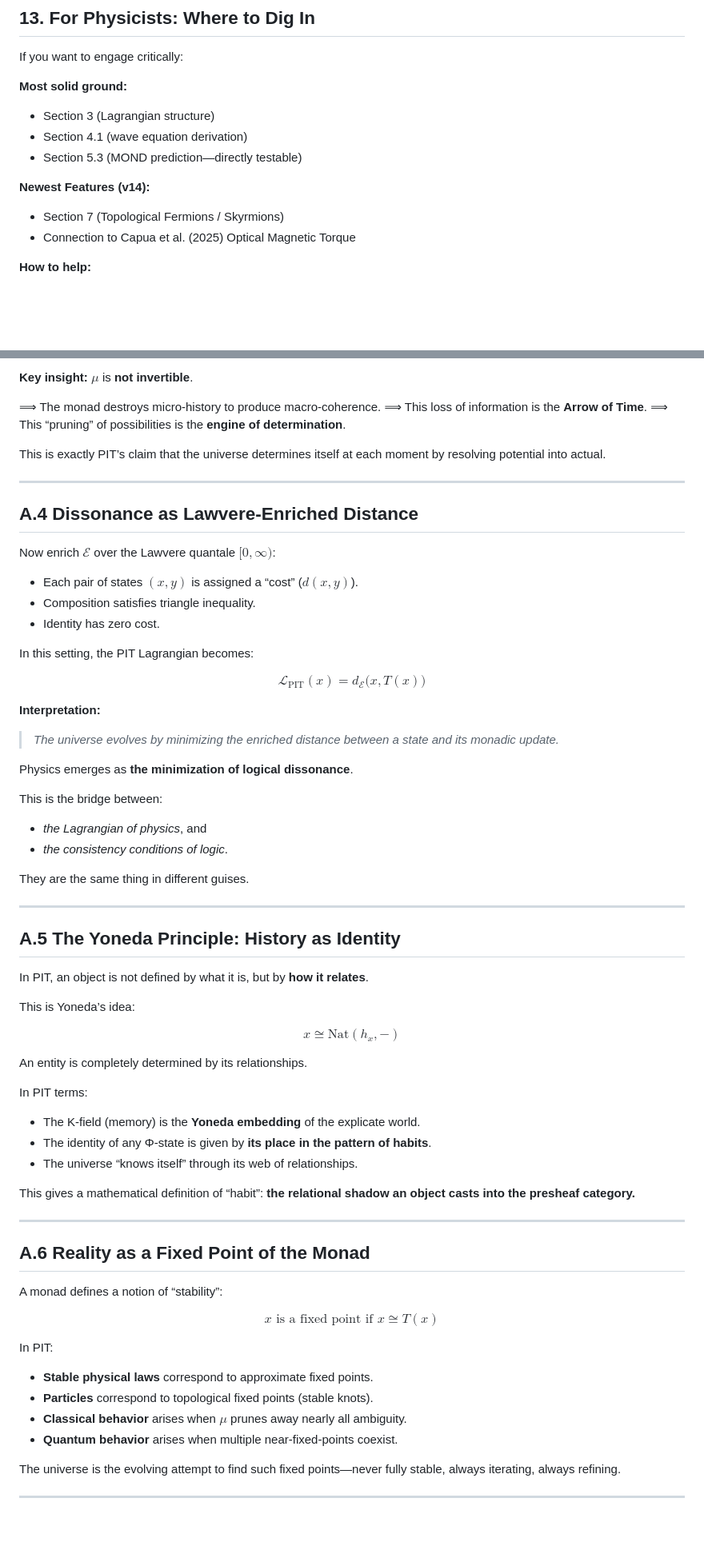
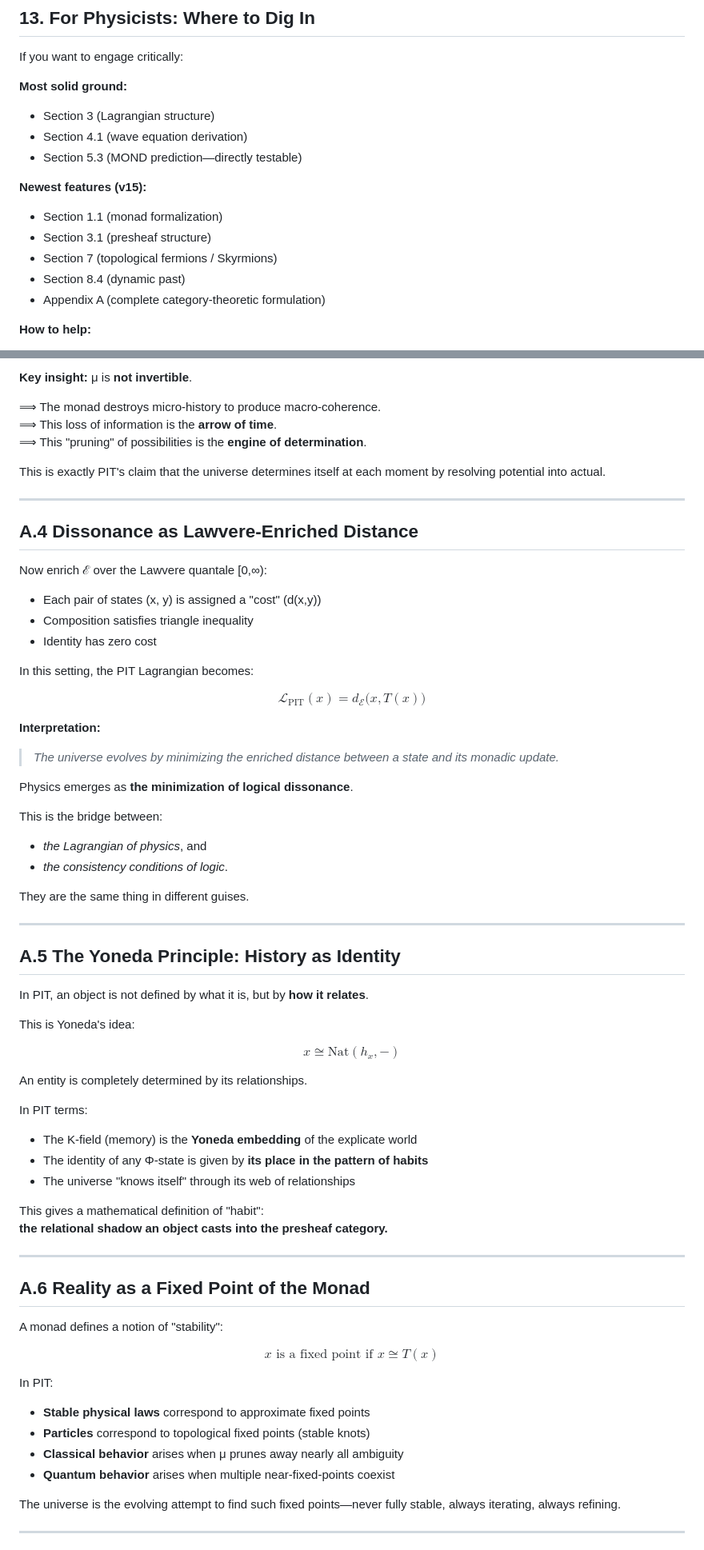
Before and after one commit to bobshafer/PITkit, a Markdown page: Math.md, 2 parts joined by grey strips. Shown at 80% size. Drawn GitHub-style; blank space fills up the shorter version.

```diff
--- a/Math.md
+++ b/Math.md
@@ -355,9 +395,12 @@ If you want to engage critically:
 - Section 4.1 (wave equation derivation)
 - Section 5.3 (MOND prediction—directly testable)
 
-**Newest Features (v14):**
-- Section 7 (Topological Fermions / Skyrmions)
-- Connection to Capua et al. (2025) Optical Magnetic Torque
+**Newest features (v15):**
+- Section 1.1 (monad formalization)
+- Section 3.1 (presheaf structure)
+- Section 7 (topological fermions / Skyrmions)
+- Section 8.4 (dynamic past)
+- Appendix A (complete category-theoretic formulation)
 
 **How to help:**
 - Point out where the math doesn't close
@@ -474,28 +510,25 @@ This natural transformation collapses “the thought of the thought” into “t
 
-**Key insight:**
-$\mu$ is **not invertible**.
+**Key insight:** μ is **not invertible**.
 
 ⟹ The monad destroys micro-history to produce macro-coherence.
-⟹ This loss of information is the **Arrow of Time**.
-⟹ This “pruning” of possibilities is the **engine of determination**.
+⟹ This loss of information is the **arrow of time**.
+⟹ This "pruning" of possibilities is the **engine of determination**.
 
-This is exactly PIT’s claim that the universe determines itself at each moment by resolving potential into actual.
+This is exactly PIT's claim that the universe determines itself at each moment by resolving potential into actual.
 
 ---
 
 ## **A.4 Dissonance as Lawvere-Enriched Distance**
 
-Now enrich $\mathcal{E}$ over the Lawvere quantale $[0,\infty)$:
+Now enrich ℰ over the Lawvere quantale [0,∞):
 
-* Each pair of states $(x, y)$ is assigned a “cost” ($d(x,y)$).
-* Composition satisfies triangle inequality.
-* Identity has zero cost.
+* Each pair of states (x, y) is assigned a "cost" (d(x,y))
+* Composition satisfies triangle inequality
+* Identity has zero cost
 
 In this setting, the PIT Lagrangian becomes:
 
-$$
-\mathcal{L}_{\text{PIT}}(x) = d_{\mathcal{E}}\bigl(x, T(x)\bigr)
-$$
+$$\mathcal{L}_{\text{PIT}}(x) = d_{\mathcal{E}}\bigl(x, T(x)\bigr)$$
 
 **Interpretation:**
 
@@ -504,7 +537,6 @@ $$
 Physics emerges as **the minimization of logical dissonance**.
 
 This is the bridge between:
-
 * *the Lagrangian of physics*, and
 * *the consistency conditions of logic*.
 
@@ -516,39 +548,33 @@ They are the same thing in different guises.
 
 In PIT, an object is not defined by what it is, but by **how it relates**.
 
-This is Yoneda’s idea:
+This is Yoneda's idea:
 
-$$
-x \cong \mathrm{Nat}(h_x, -)
-$$
+$$x \cong \mathrm{Nat}(h_x, -)$$
 
 An entity is completely determined by its relationships.
 
 In PIT terms:
+* The K-field (memory) is the **Yoneda embedding** of the explicate world
+* The identity of any Φ-state is given by **its place in the pattern of habits**
+* The universe "knows itself" through its web of relationships
 
-* The K-field (memory) is the **Yoneda embedding** of the explicate world.
-* The identity of any Φ-state is given by **its place in the pattern of habits**.
-* The universe “knows itself” through its web of relationships.
-
-This gives a mathematical definition of “habit”:
+This gives a mathematical definition of "habit":
 **the relational shadow an object casts into the presheaf category.**
 
 ---
 
 ## **A.6 Reality as a Fixed Point of the Monad**
 
-A monad defines a notion of “stability”:
+A monad defines a notion of "stability":
 
-$$
-x \text{ is a fixed point if } x \cong T(x)
-$$
+$$x \text{ is a fixed point if } x \cong T(x)$$
 
 In PIT:
-
-* **Stable physical laws** correspond to approximate fixed points.
-* **Particles** correspond to topological fixed points (stable knots).
-* **Classical behavior** arises when $\mu$ prunes away nearly all ambiguity.
-* **Quantum behavior** arises when multiple near-fixed-points coexist.
+* **Stable physical laws** correspond to approximate fixed points
+* **Particles** correspond to topological fixed points (stable knots)
+* **Classical behavior** arises when μ prunes away nearly all ambiguity
+* **Quantum behavior** arises when multiple near-fixed-points coexist
 
 The universe is the evolving attempt to find such fixed points—never fully stable, always iterating, always refining.
 
```
Also changed, not shown: other parts of Math.md (+118 -86 lines).
